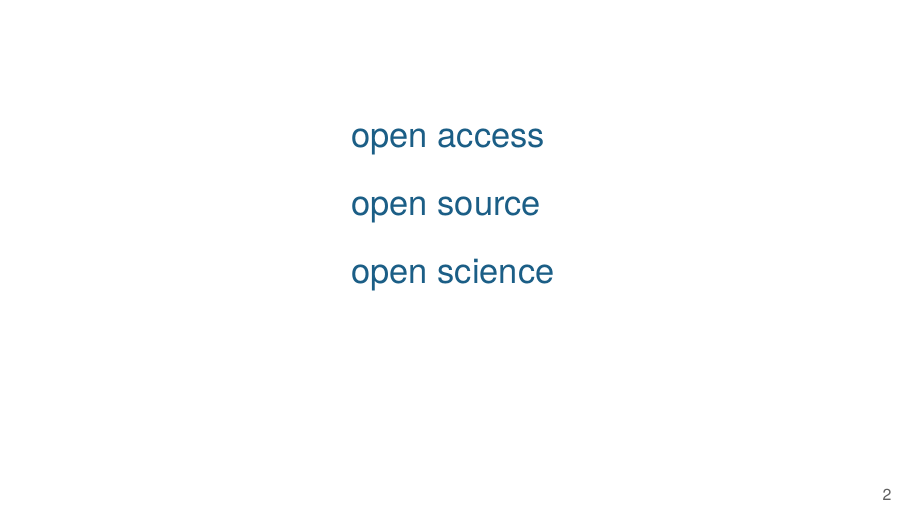
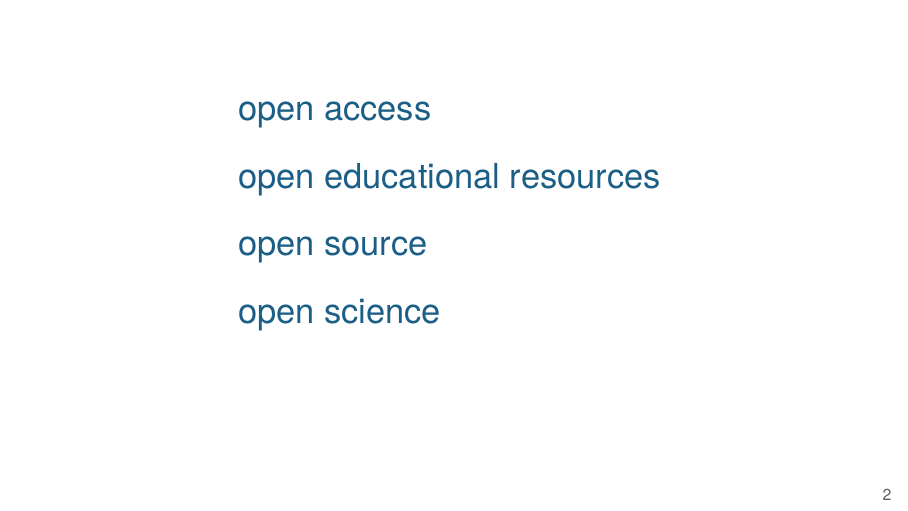
Before and after one commit to kbroman/Talk_Big10Libs, LaTeX slides (oa2023.tex): page 2 of 14. Compiled offline with XeLaTeX.

Commit message:
Add open educational resources

```diff
--- a/oa2023.tex
+++ b/oa2023.tex
@@ -48,11 +48,15 @@
 
 \begin{frame}[c]{}
 
-\hfill \begin{minipage}{88mm}
+\hfill \begin{minipage}{108mm}
 
 {\Large \color{title}
 
   open access
+
+\bigskip
+
+  open educational resources
 
 \bigskip
 
@@ -66,9 +70,10 @@
 \end{minipage}
 
   \note{
-      In thinking about Open Scholarship, I'm generally thinking of three
-      things: open access publications, open source software, and open
-      science (by which I mean open data, methods, and materials).
+      In thinking about Open Scholarship, I'm generally thinking of four
+      things: open access publications, open educational resources,
+      open source software, and open science (by which I mean open
+      data, methods, and materials).
 
       I'm going to focus mostly on Open Access publications, and on
       academic scientists.
```
